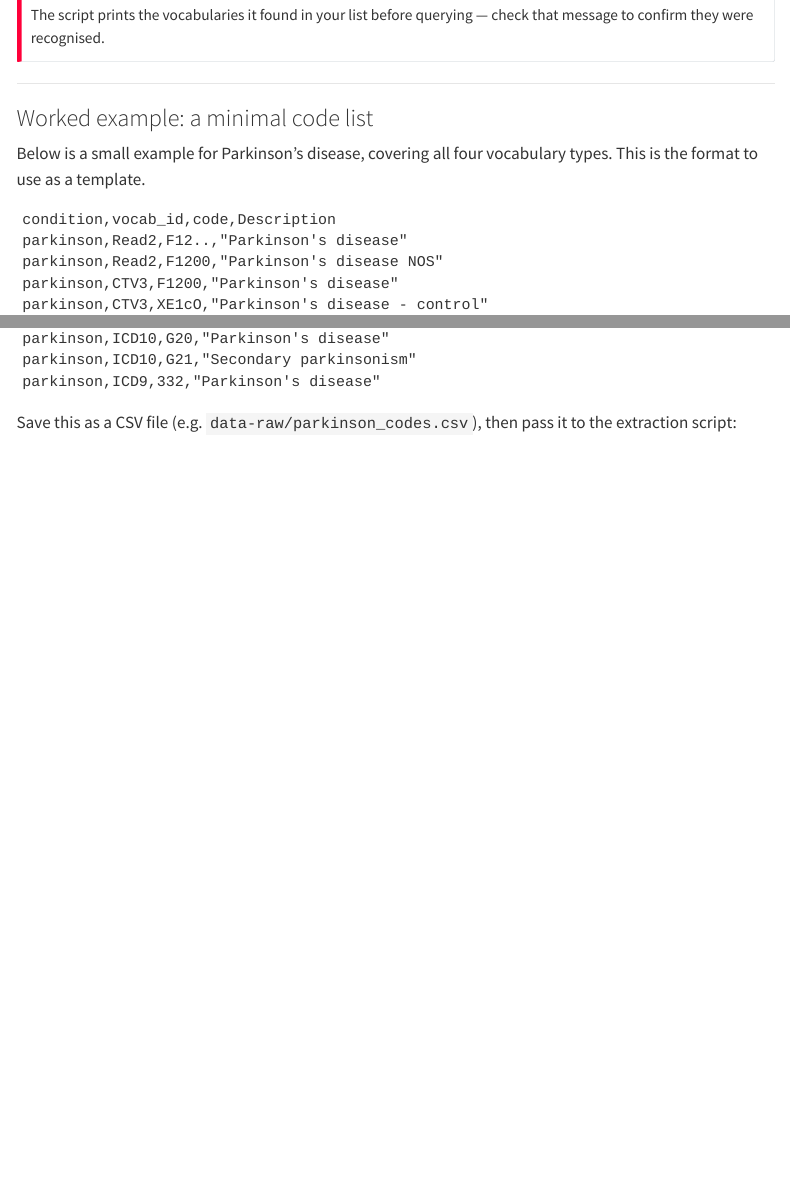
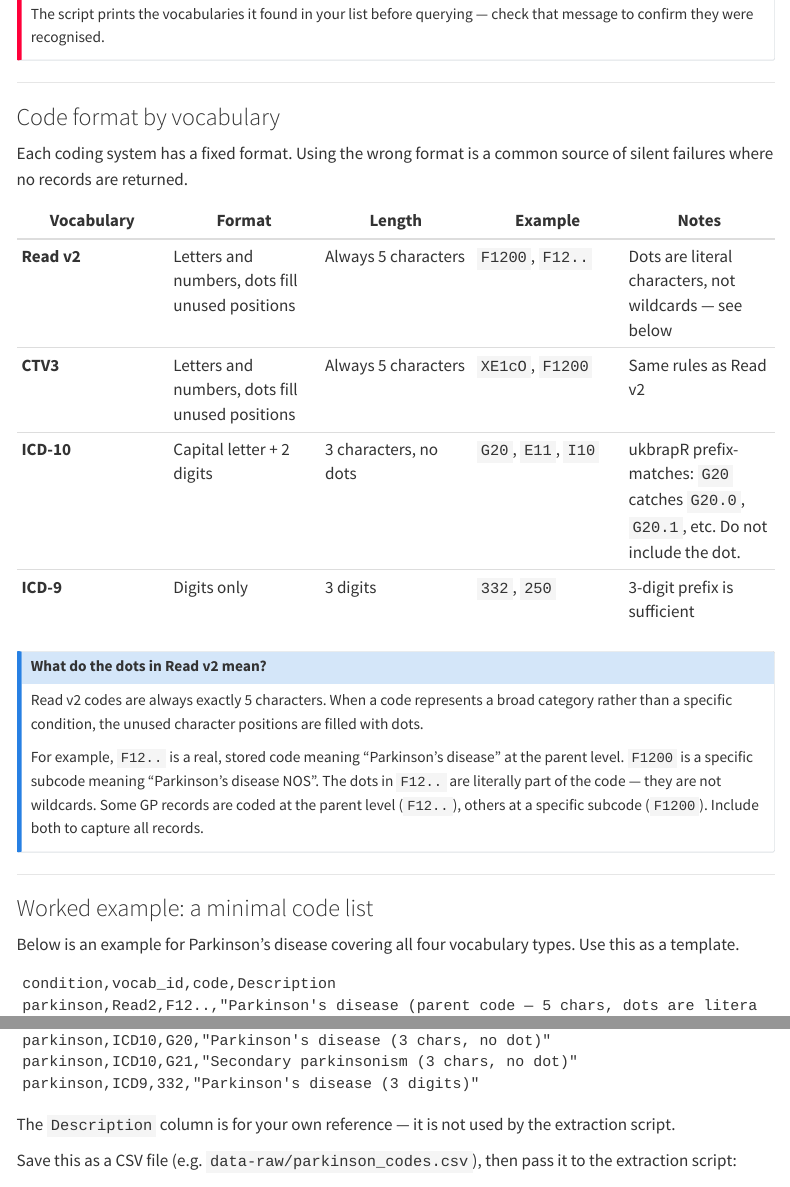
Before and after one commit to saras-clin/UKB_help, a Quarto document (docs/code-lists-guide.qmd): the page in a window 1100 px wide, from 1610 px down before the commit and from 1680 px down after it, so that both start at the same text, and a second part further down, joined at a grey line. Rendered offline with R 4.5, knitr and Pandoc in place of Quarto, with nearby package versions; menus at the side of the page are left out; long lines of code are wrapped.

Commit message:
Clarify code formats and explain Read v2 dot notation
Co-Authored-By: Claude Sonnet 4.6 <noreply@anthropic.com>

````diff
--- a/docs/code-lists-guide.qmd
+++ b/docs/code-lists-guide.qmd
@@ -60,17 +60,39 @@ check that message to confirm they were recognised.
 
 ---
 
+### Code format by vocabulary
+
+Each coding system has a fixed format. Using the wrong format is a common
+source of silent failures where no records are returned.
+
+| Vocabulary | Format | Length | Example | Notes |
+|---|---|---|---|---|
+| **Read v2** | Letters and numbers, dots fill unused positions | Always 5 characters | `F1200`, `F12..` | Dots are literal characters, not wildcards — see below |
+| **CTV3** | Letters and numbers, dots fill unused positions | Always 5 characters | `XE1cO`, `F1200` | Same rules as Read v2 |
+| **ICD-10** | Capital letter + 2 digits | 3 characters, no dots | `G20`, `E11`, `I10` | ukbrapR prefix-matches: `G20` catches `G20.0`, `G20.1`, etc. Do not include the dot. |
+| **ICD-9** | Digits only | 3 digits | `332`, `250` | 3-digit prefix is sufficient |
+
+::: {.callout-note}
+### What do the dots in Read v2 mean?
+
+Read v2 codes are always exactly 5 characters. When a code represents a
+broad category rather than a specific condition, the unused character
+positions are filled with dots.
+
+For example, `F12..` is a real, stored code meaning "Parkinson's disease"
+at the parent level. `F1200` is a specific subcode meaning "Parkinson's
+disease NOS". The dots in `F12..` are literally part of the code — they are
+not wildcards. Some GP records are coded at the parent level (`F12..`),
+others at a specific subcode (`F1200`). Include both to capture all records.
+:::
+
+---
+
 ### Worked example: a minimal code list
 
-Below is a small example for Parkinson's disease, covering all four
-vocabulary types. This is the format to use as a template.
+Below is an example for Parkinson's disease covering all four vocabulary
+types. Use this as a template.
 
 ```
 condition,vocab_id,code,Description
-parkinson,Read2,F12..,"Parkinson's disease"
-parkinson,Read2,F1200,"Parkinson's disease NOS"
-parkinson,CTV3,F1200,"Parkinson's disease"
-parkinson,CTV3,XE1cO,"Parkinson's disease - control"
-parkinson,ICD10,G20,"Parkinson's disease"
-parkinson,ICD10,G21,"Secondary parkinsonism"
-parkinson,ICD9,332,"Parkinson's disease"
+parkinson,Read2,F12..,"Parkinson's disease (parent code — 5 chars, dots are literal)"
@@ -77,4 +101,10 @@ parkinson,ICD9,332,"Parkinson's disease"
+parkinson,ICD10,G20,"Parkinson's disease (3 chars, no dot)"
+parkinson,ICD10,G21,"Secondary parkinsonism (3 chars, no dot)"
+parkinson,ICD9,332,"Parkinson's disease (3 digits)"
 ```
+
+The `Description` column is for your own reference — it is not used by the
+extraction script.
 
 Save this as a CSV file (e.g. `data-raw/parkinson_codes.csv`), then pass
 it to the extraction script:
````
Also changed, not shown: docs/code-lists-guide.qmd (4 more changed lines).
